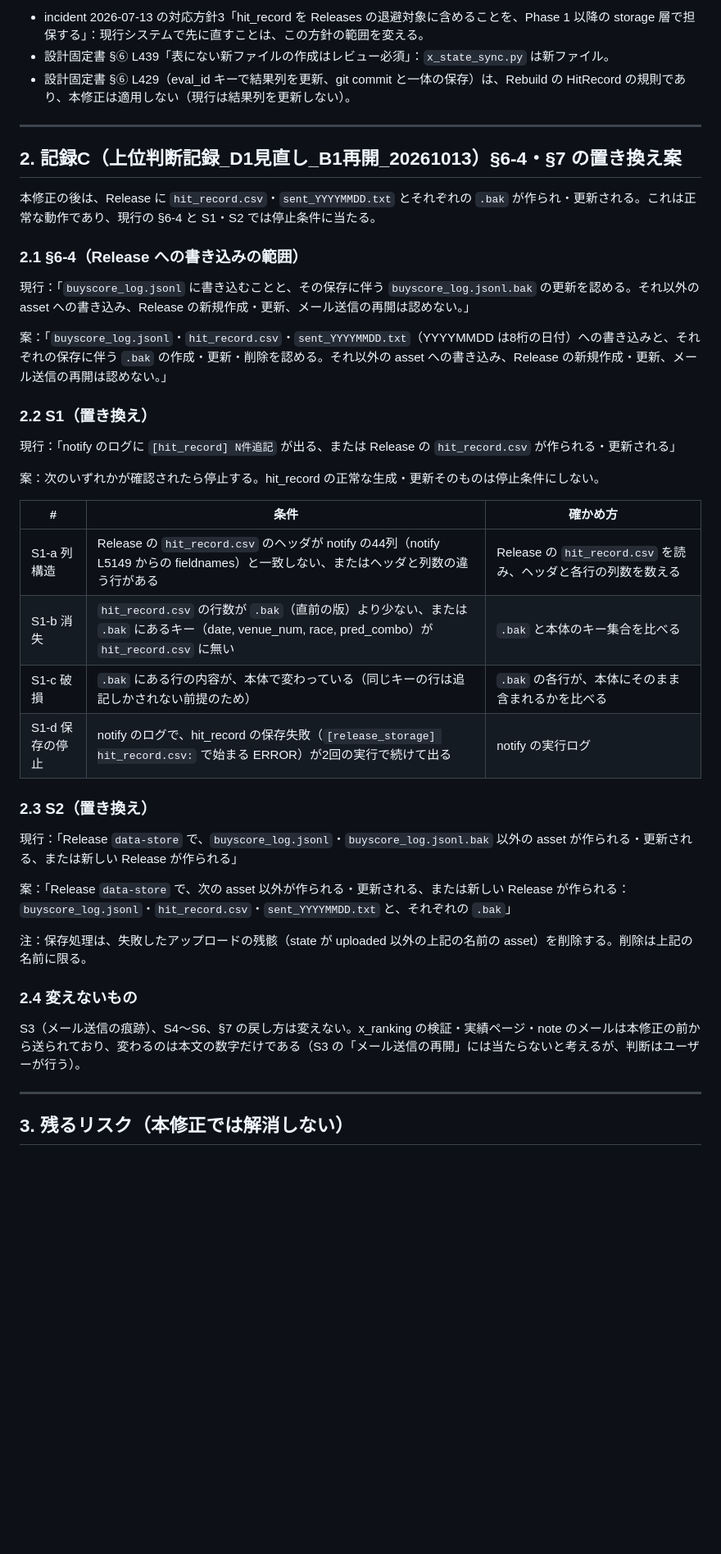
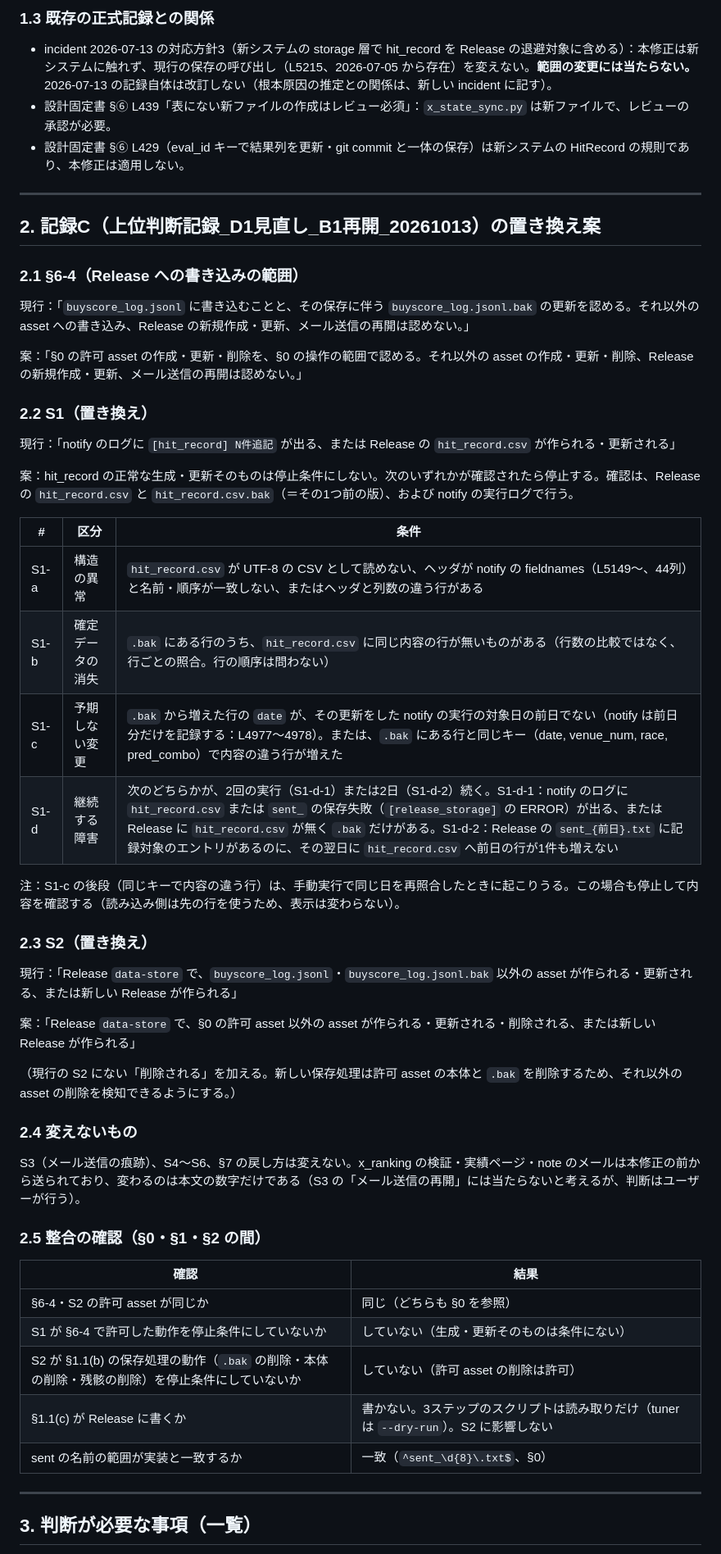
Before and after one commit to sinrai74/my-app, a Markdown page: drafts/stage2_20261018/正式判断の文案_保存障害_未確定.md, the part around one of its changes. Shown at 82% size. Drawn GitHub-style; blank space fills up the shorter version.

```diff
--- a/drafts/stage2_20261018/正式判断の文案_保存障害_未確定.md
+++ b/drafts/stage2_20261018/正式判断の文案_保存障害_未確定.md
@@ -33,46 +54,58 @@
 
-- incident 2026-07-13 の対応方針3「hit_record を Releases の退避対象に含めることを、Phase 1 以降の storage 層で担保する」：現行システムで先に直すことは、この方針の範囲を変える。
-- 設計固定書 §⑥ L439「表にない新ファイルの作成はレビュー必須」：`x_state_sync.py` は新ファイル。
-- 設計固定書 §⑥ L429（eval_id キーで結果列を更新、git commit と一体の保存）は、Rebuild の HitRecord の規則であり、本修正は適用しない（現行は結果列を更新しない）。
+### 1.3 既存の正式記録との関係
+
+- incident 2026-07-13 の対応方針3（新システムの storage 層で hit_record を Release の退避対象に含める）：本修正は新システムに触れず、現行の保存の呼び出し（L5215、2026-07-05 から存在）を変えない。**範囲の変更には当たらない。** 2026-07-13 の記録自体は改訂しない（根本原因の推定との関係は、新しい incident に記す）。
+- 設計固定書 §⑥ L439「表にない新ファイルの作成はレビュー必須」：`x_state_sync.py` は新ファイルで、レビューの承認が必要。
+- 設計固定書 §⑥ L429（eval_id キーで結果列を更新・git commit と一体の保存）は新システムの HitRecord の規則であり、本修正は適用しない。
 
 ---
 
-## 2. 記録C（上位判断記録_D1見直し_B1再開_20261013）§6-4・§7 の置き換え案
-
-本修正の後は、Release に `hit_record.csv`・`sent_YYYYMMDD.txt` とそれぞれの `.bak` が作られ・更新される。これは正常な動作であり、現行の §6-4 と S1・S2 では停止条件に当たる。
+## 2. 記録C（上位判断記録_D1見直し_B1再開_20261013）の置き換え案
 
 ### 2.1 §6-4（Release への書き込みの範囲）
 
 現行：「`buyscore_log.jsonl` に書き込むことと、その保存に伴う `buyscore_log.jsonl.bak` の更新を認める。それ以外の asset への書き込み、Release の新規作成・更新、メール送信の再開は認めない。」
 
-案：「`buyscore_log.jsonl`・`hit_record.csv`・`sent_YYYYMMDD.txt`（YYYYMMDD は8桁の日付）への書き込みと、それぞれの保存に伴う `.bak` の作成・更新・削除を認める。それ以外の asset への書き込み、Release の新規作成・更新、メール送信の再開は認めない。」
+案：「§0 の許可 asset の作成・更新・削除を、§0 の操作の範囲で認める。それ以外の asset の作成・更新・削除、Release の新規作成・更新、メール送信の再開は認めない。」
 
 ### 2.2 S1（置き換え）
 
 現行：「notify のログに `[hit_record] N件追記` が出る、または Release の `hit_record.csv` が作られる・更新される」
 
-案：次のいずれかが確認されたら停止する。hit_record の正常な生成・更新そのものは停止条件にしない。
+案：hit_record の正常な生成・更新そのものは停止条件にしない。次のいずれかが確認されたら停止する。確認は、Release の `hit_record.csv` と `hit_record.csv.bak`（＝その1つ前の版）、および notify の実行ログで行う。
 
-| # | 条件 | 確かめ方 |
+| # | 区分 | 条件 |
 |---|---|---|
-| S1-a 列構造 | Release の `hit_record.csv` のヘッダが notify の44列（notify L5149 からの fieldnames）と一致しない、またはヘッダと列数の違う行がある | Release の `hit_record.csv` を読み、ヘッダと各行の列数を数える |
-| S1-b 消失 | `hit_record.csv` の行数が `.bak`（直前の版）より少ない、または `.bak` にあるキー（date, venue_num, race, pred_combo）が `hit_record.csv` に無い | `.bak` と本体のキー集合を比べる |
-| S1-c 破損 | `.bak` にある行の内容が、本体で変わっている（同じキーの行は追記しかされない前提のため） | `.bak` の各行が、本体にそのまま含まれるかを比べる |
-| S1-d 保存の停止 | notify のログで、hit_record の保存失敗（`[release_storage] hit_record.csv:` で始まる ERROR）が2回の実行で続けて出る | notify の実行ログ |
+| S1-a | 構造の異常 | `hit_record.csv` が UTF-8 の CSV として読めない、ヘッダが notify の fieldnames（L5149〜、44列）と名前・順序が一致しない、またはヘッダと列数の違う行がある |
+| S1-b | 確定データの消失 | `.bak` にある行のうち、`hit_record.csv` に同じ内容の行が無いものがある（行数の比較ではなく、行ごとの照合。行の順序は問わない） |
+| S1-c | 予期しない変更 | `.bak` から増えた行の `date` が、その更新をした notify の実行の対象日の前日でない（notify は前日分だけを記録する：L4977〜4978）。または、`.bak` にある行と同じキー（date, venue_num, race, pred_combo）で内容の違う行が増えた |
+| S1-d | 継続する障害 | 次のどちらかが、2回の実行（S1-d-1）または2日（S1-d-2）続く。S1-d-1：notify のログに `hit_record.csv` または `sent_` の保存失敗（`[release_storage]` の ERROR）が出る、または Release に `hit_record.csv` が無く `.bak` だけがある。S1-d-2：Release の `sent_{前日}.txt` に記録対象のエントリがあるのに、その翌日に `hit_record.csv` へ前日の行が1件も増えない |
+
+注：S1-c の後段（同じキーで内容の違う行）は、手動実行で同じ日を再照合したときに起こりうる。この場合も停止して内容を確認する（読み込み側は先の行を使うため、表示は変わらない）。
 
 ### 2.3 S2（置き換え）
 
 現行：「Release `data-store` で、`buyscore_log.jsonl`・`buyscore_log.jsonl.bak` 以外の asset が作られる・更新される、または新しい Release が作られる」
 
-案：「Release `data-store` で、次の asset 以外が作られる・更新される、または新しい Release が作られる：`buyscore_log.jsonl`・`hit_record.csv`・`sent_YYYYMMDD.txt` と、それぞれの `.bak`」
+案：「Release `data-store` で、§0 の許可 asset 以外の asset が作られる・更新される・削除される、または新しい Release が作られる」
 
-注：保存処理は、失敗したアップロードの残骸（state が uploaded 以外の上記の名前の asset）を削除する。削除は上記の名前に限る。
+（現行の S2 にない「削除される」を加える。新しい保存処理は許可 asset の本体と `.bak` を削除するため、それ以外の asset の削除を検知できるようにする。）
 
 ### 2.4 変えないもの
 
 S3（メール送信の痕跡）、S4〜S6、§7 の戻し方は変えない。x_ranking の検証・実績ページ・note のメールは本修正の前から送られており、変わるのは本文の数字だけである（S3 の「メール送信の再開」には当たらないと考えるが、判断はユーザーが行う）。
 
+### 2.5 整合の確認（§0・§1・§2 の間）
+
+| 確認 | 結果 |
+|---|---|
+| §6-4・S2 の許可 asset が同じか | 同じ（どちらも §0 を参照） |
+| S1 が §6-4 で許可した動作を停止条件にしていないか | していない（生成・更新そのものは条件にない） |
+| S2 が §1.1(b) の保存処理の動作（`.bak` の削除・本体の削除・残骸の削除）を停止条件にしていないか | していない（許可 asset の削除は許可） |
+| §1.1(c) が Release に書くか | 書かない。3ステップのスクリプトは読み取りだけ（tuner は `--dry-run`）。S2 に影響しない |
+| sent の名前の範囲が実装と一致するか | 一致（`^sent_\d{8}\.txt$`、§0） |
+
 ---
 
-## 3. 残るリスク（本修正では解消しない）
+## 3. 判断が必要な事項（一覧）
 
```
Also changed, not shown: other parts of drafts/stage2_20261018/正式判断の文案_保存障害_未確定.md (+53 -20 lines), drafts/stage2_20261018/incident案_20261019_hit-record未生成と読取不能.md (added, +70 -0 lines).
